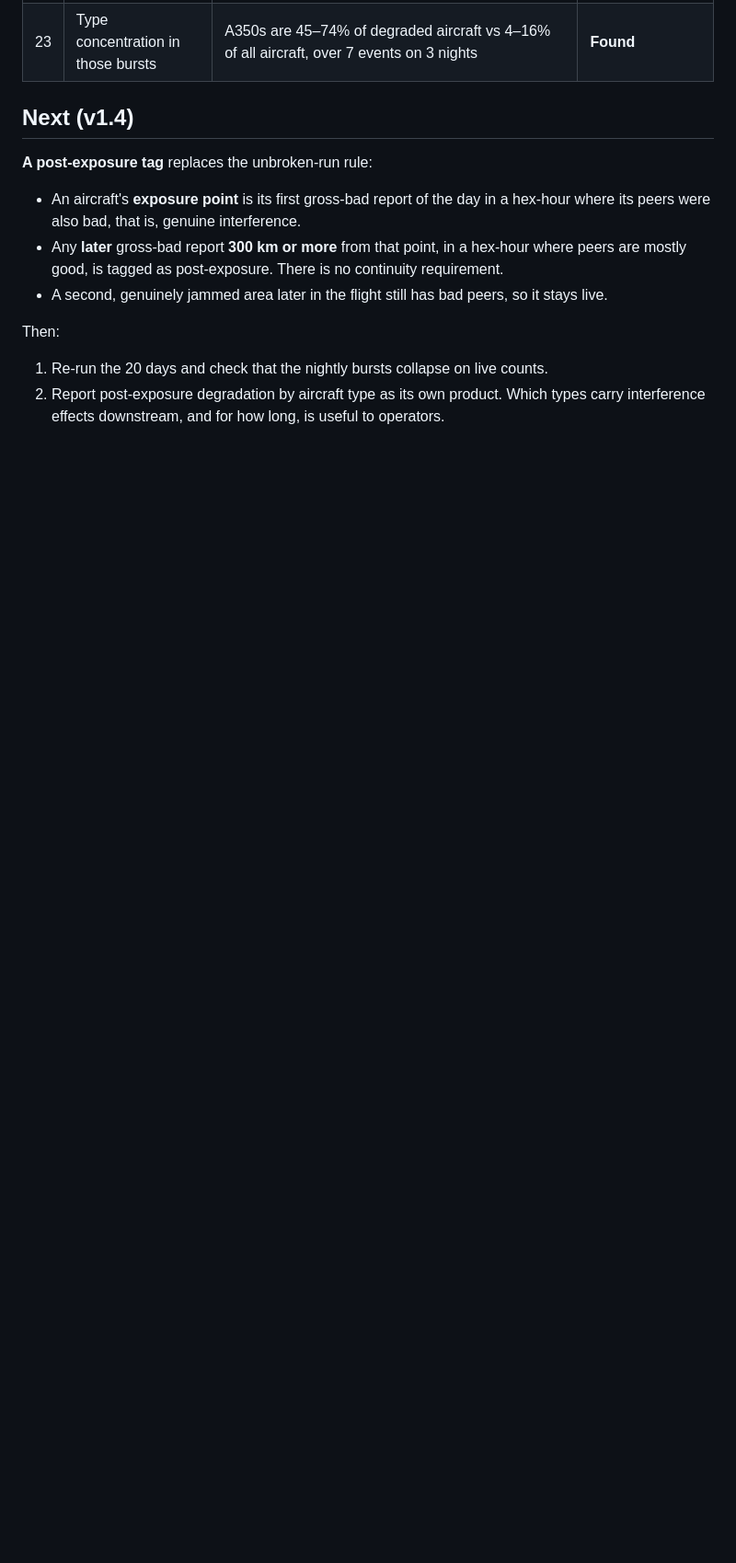
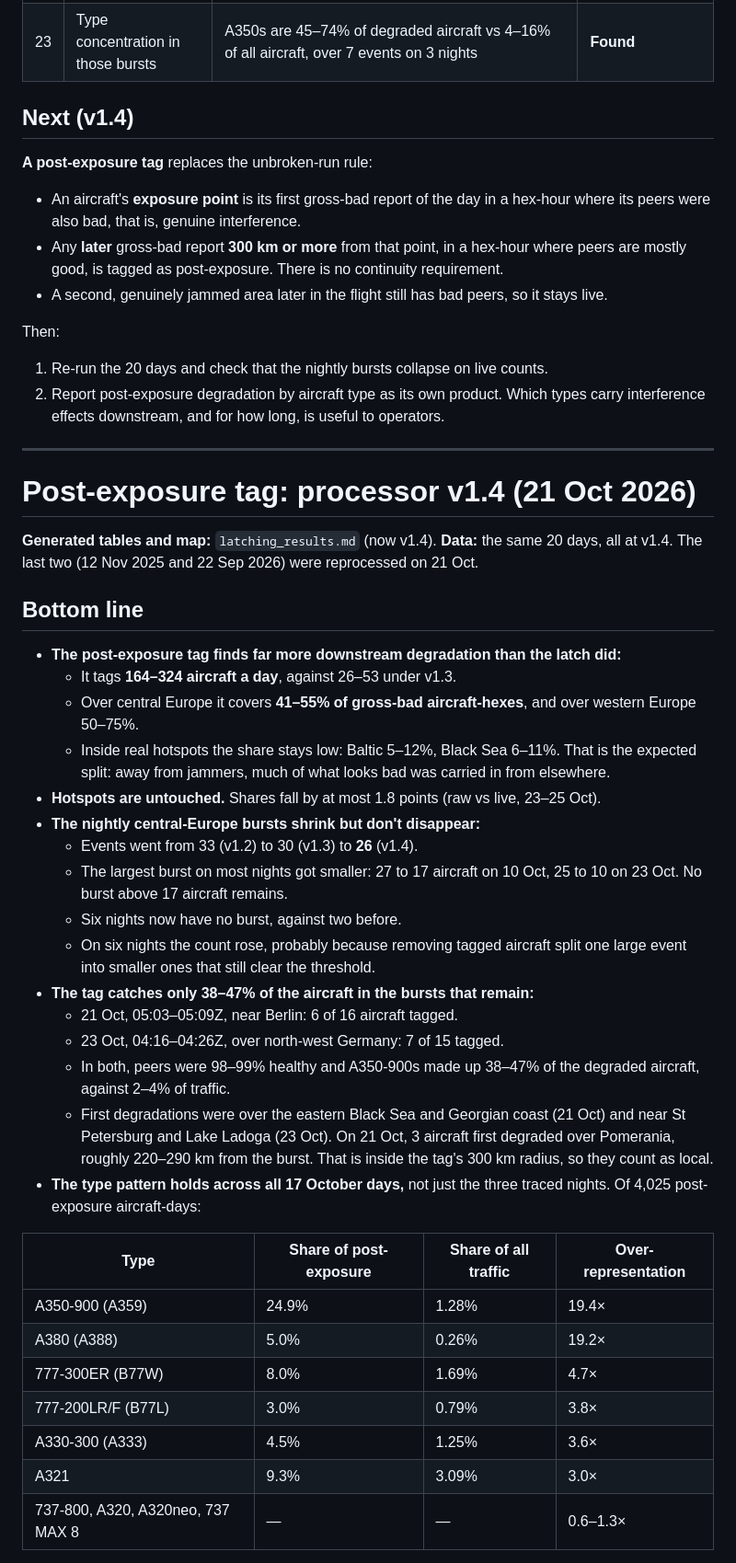
Before and after one commit to metacog-osint/noise-floor, a Markdown page: docs/validation/phase1.md, the part around one of its changes. Shown at 92% size. GitHub-like rendering; blank space fills up the shorter version.

```diff
--- a/docs/validation/phase1.md
+++ b/docs/validation/phase1.md
@@ -185,3 +185,39 @@ Then:
 
 1. Re-run the 20 days and check that the nightly bursts collapse on live counts.
 2. Report post-exposure degradation by aircraft type as its own product. Which types carry interference effects downstream, and for how long, is useful to operators.
+
+---
+
+# Post-exposure tag: processor v1.4 (21 Oct 2026)
+
+**Generated tables and map:** `latching_results.md` (now v1.4). **Data:** the same 20 days, all at v1.4. The last two (12 Nov 2025 and 22 Sep 2026) were reprocessed on 21 Oct.
+
+## Bottom line
+
+- **The post-exposure tag finds far more downstream degradation than the latch did:**
+  - It tags **164–324 aircraft a day**, against 26–53 under v1.3.
+  - Over central Europe it covers **41–55% of gross-bad aircraft-hexes**, and over western Europe 50–75%.
+  - Inside real hotspots the share stays low: Baltic 5–12%, Black Sea 6–11%. That is the expected split: away from jammers, much of what looks bad was carried in from elsewhere.
+- **Hotspots are untouched.** Shares fall by at most 1.8 points (raw vs live, 23–25 Oct).
+- **The nightly central-Europe bursts shrink but don't disappear:**
+  - Events went from 33 (v1.2) to 30 (v1.3) to **26** (v1.4).
+  - The largest burst on most nights got smaller: 27 to 17 aircraft on 10 Oct, 25 to 10 on 23 Oct. No burst above 17 aircraft remains.
+  - Six nights now have no burst, against two before.
+  - On six nights the count rose, probably because removing tagged aircraft split one large event into smaller ones that still clear the threshold.
+- **The tag catches only 38–47% of the aircraft in the bursts that remain:**
+  - 21 Oct, 05:03–05:09Z, near Berlin: 6 of 16 aircraft tagged.
+  - 23 Oct, 04:16–04:26Z, over north-west Germany: 7 of 15 tagged.
+  - In both, peers were 98–99% healthy and A350-900s made up 38–47% of the degraded aircraft, against 2–4% of traffic.
+  - First degradations were over the eastern Black Sea and Georgian coast (21 Oct) and near St Petersburg and Lake Ladoga (23 Oct). On 21 Oct, 3 aircraft first degraded over Pomerania, roughly 220–290 km from the burst. That is inside the tag's 300 km radius, so they count as local.
+- **The type pattern holds across all 17 October days,** not just the three traced nights. Of 4,025 post-exposure aircraft-days:
+
+| Type | Share of post-exposure | Share of all traffic | Over-representation |
+|---|---|---|---|
+| A350-900 (A359) | 24.9% | 1.28% | 19.4× |
+| A380 (A388) | 5.0% | 0.26% | 19.2× |
+| 777-300ER (B77W) | 8.0% | 1.69% | 4.7× |
+| 777-200LR/F (B77L) | 3.0% | 0.79% | 3.8× |
+| A330-300 (A333) | 4.5% | 1.25% | 3.6× |
+| A321 | 9.3% | 3.09% | 3.0× |
+| 737-800, A320, A320neo, 737 MAX 8 | — | — | 0.6–1.3× |
+
```
Also changed, not shown: other parts of docs/validation/phase1.md (+23 -0 lines), docs/validation/latching_results.md (+87 -65 lines), docs/validation/img/latching_2025-10-23.png.
